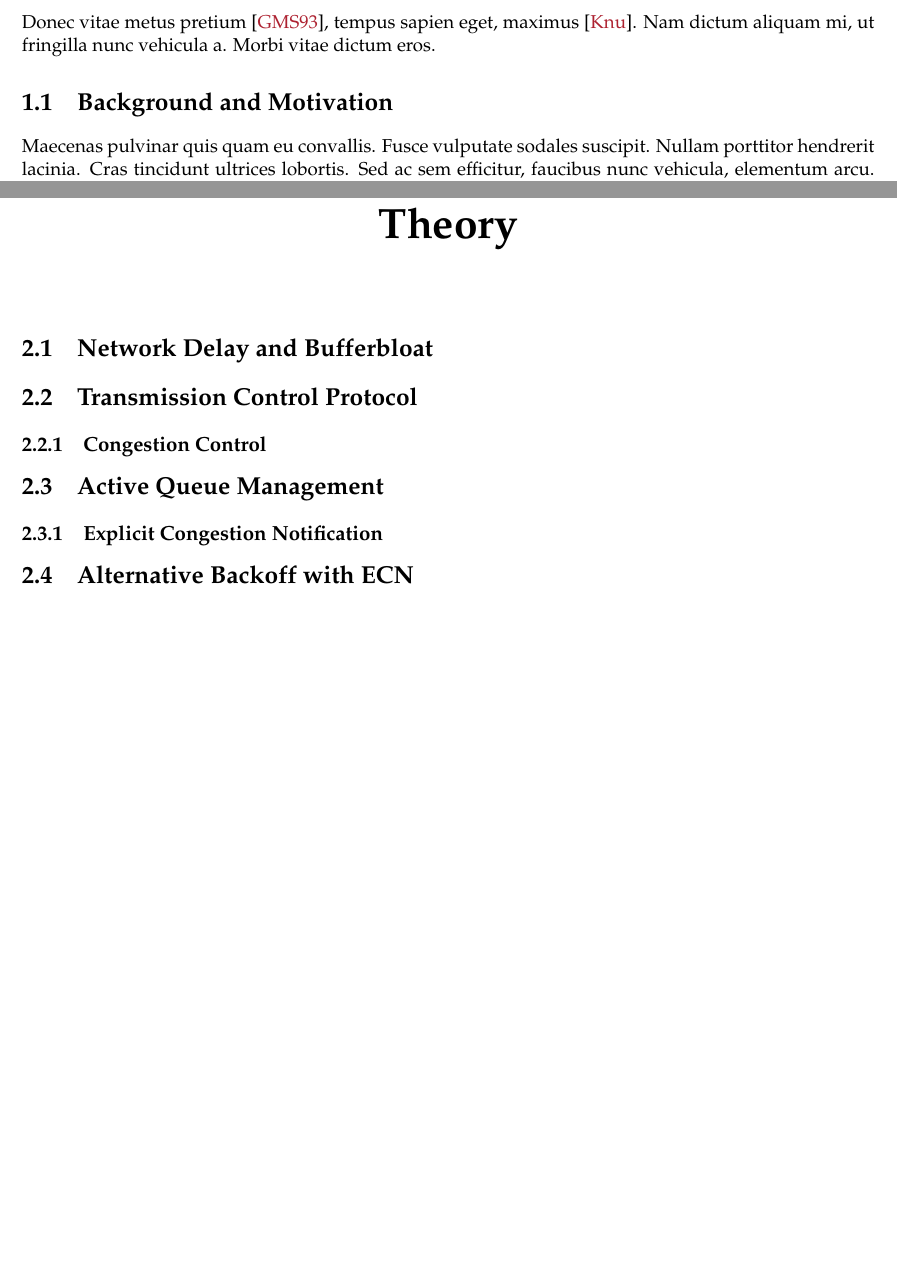
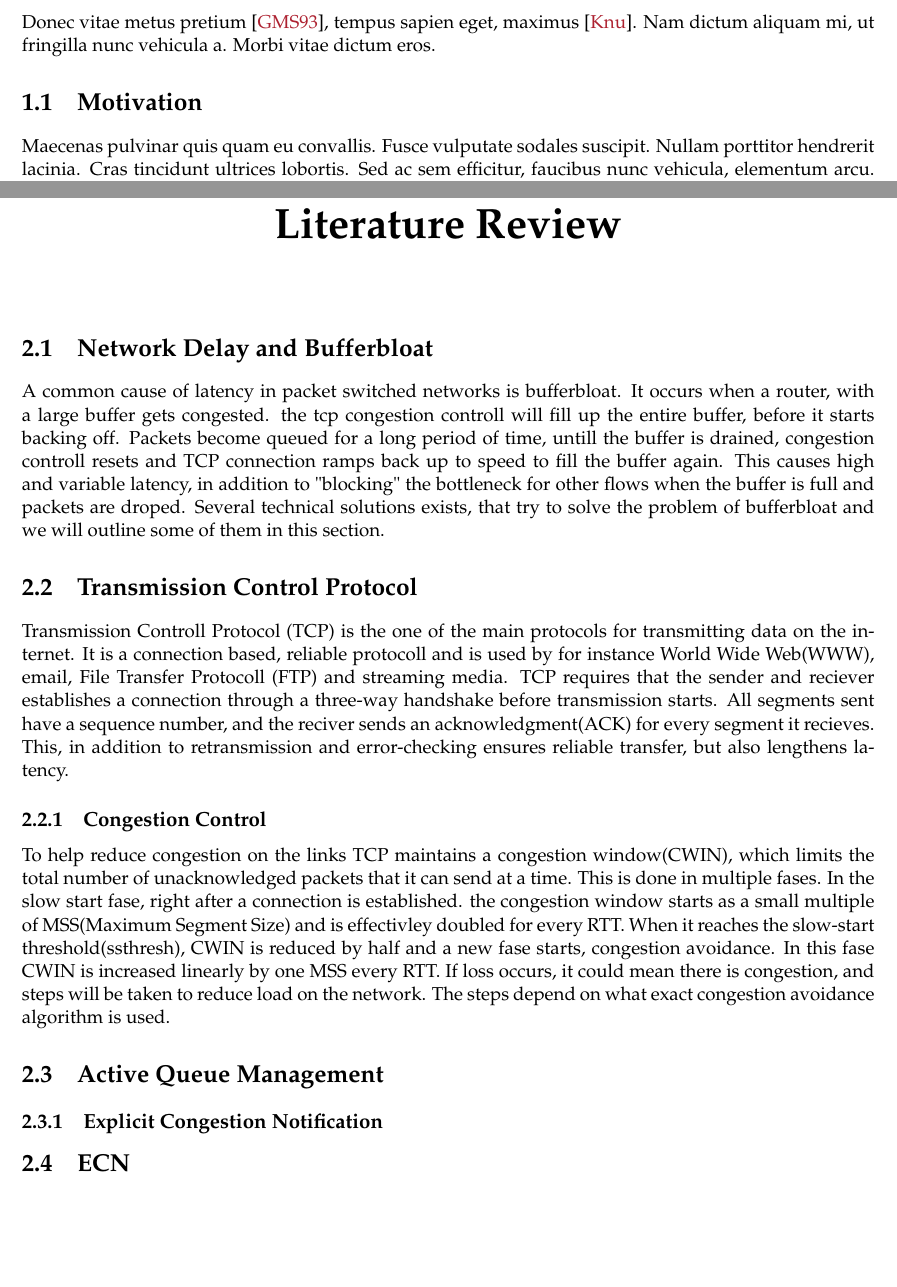
Before and after one commit to hikikones/DABE, a LaTeX thesis (latex/thesis.tex, which reads latex/content/introduction.tex, latex/content/theory.tex): two parts of pages 4 and 5 of 12, joined at a grey line, cut so that both start at the same text. Compiled offline with pdfLaTeX.

Commit message:
just started

```diff
--- a/latex/content/introduction.tex
+++ b/latex/content/introduction.tex
@@ -4,7 +4,7 @@ This chapter aims at giving an introduction and overview of the thesis. It start
 
 Donec vitae metus pretium \cite{latexcompanion}, tempus sapien eget, maximus \cite{knuthwebsite}. Nam dictum aliquam mi, ut fringilla nunc vehicula a. Morbi vitae dictum eros.
 
-\section{Background and Motivation}
+\section{Motivation}
 
 Maecenas pulvinar quis quam eu convallis. Fusce vulputate sodales suscipit. Nullam porttitor hendrerit lacinia. Cras tincidunt ultrices lobortis. Sed ac sem efficitur, faucibus nunc vehicula, elementum arcu. Aenean pellentesque augue ut massa ullamcorper congue. Phasellus varius at erat at lobortis. Ut nunc metus, consequat nec blandit in, laoreet nec ligula. Integer interdum, massa eu accumsan eleifend, nunc nunc ultrices augue, at commodo risus ligula varius ex. Praesent blandit risus sit amet tellus semper, a suscipit libero malesuada. Mauris nec lacus ipsum. Nullam at ipsum rhoncus, mattis nibh vitae, placerat odio. Sed nec leo id dui vulputate accumsan. Pellentesque placerat congue arcu id pharetra. Maecenas imperdiet ex sed vehicula euismod.
 
--- a/latex/content/theory.tex
+++ b/latex/content/theory.tex
@@ -1,12 +1,31 @@
-\chapter{Theory}
+\chapter{Literature Review}
 
 
 \section{Network Delay and Bufferbloat}
-
-
+A common cause of latency in packet switched networks is bufferbloat. It occurs when a router, with a
+large buffer gets congested. the tcp congestion controll will fill up the entire buffer, before
+it starts backing off. Packets become queued for a long period of time, untill the buffer is drained,
+congestion controll resets and TCP connection ramps back up to speed to fill the buffer again.
+This causes high and variable latency, in addition to "blocking" the bottleneck for other flows
+when the buffer is full and packets are droped.
+Several technical solutions exists, that try to solve the problem of bufferbloat and we will outline
+some of them  in this section.
 \section{Transmission Control Protocol}
+Transmission Controll Protocol (TCP) is the one of the main protocols for transmitting data on the internet.
+It is a connection based, reliable protocoll and is used by for instance World Wide Web(WWW), email,
+File Transfer Protocoll (FTP) and streaming media. TCP requires that the sender and reciever establishes a connection
+through a three-way handshake before transmission starts. All segments sent have a sequence number, and the reciver sends
+an acknowledgment(ACK) for every segment it recieves. This, in addition to retransmission and error-checking ensures
+reliable transfer, but also lengthens latency.
 
 \subsection{Congestion Control}
+To help reduce congestion on the links TCP maintains a congestion window(CWIN), which limits the total number of
+unacknowledged packets that it can send at a time. This is  done in multiple fases.
+In the slow start fase,  right after a connection is established. the congestion window starts as a small multiple
+of MSS(Maximum Segment Size) and is effectivley doubled for every RTT. When it reaches the slow-start threshold(ssthresh),
+CWIN is reduced by half and a new fase starts, congestion avoidance. In this fase CWIN is increased linearly by one MSS
+every RTT. If loss occurs, it could mean there is congestion, and steps will be taken to reduce load on the
+network. The steps depend on what exact congestion avoidance algorithm is used.
 
 
 
@@ -16,4 +35,4 @@
 
 
 
-\section{Alternative Backoff with ECN}
+\section{ECN}
```
Also changed, not shown: latex/thesis.pdf.
